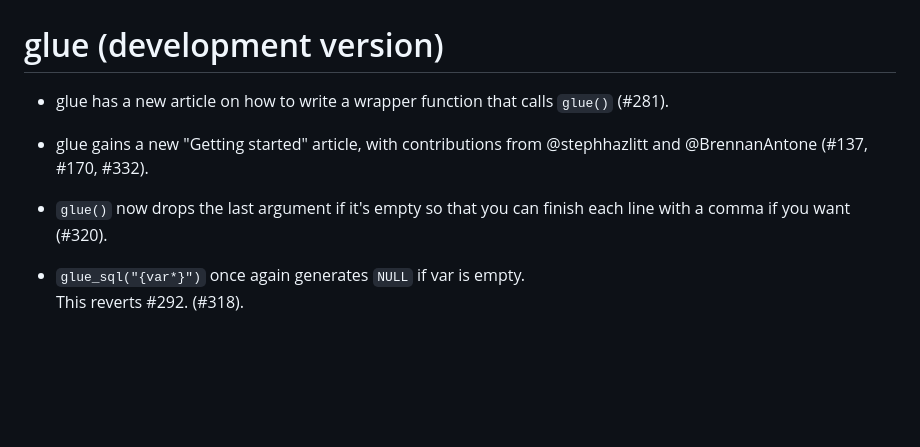
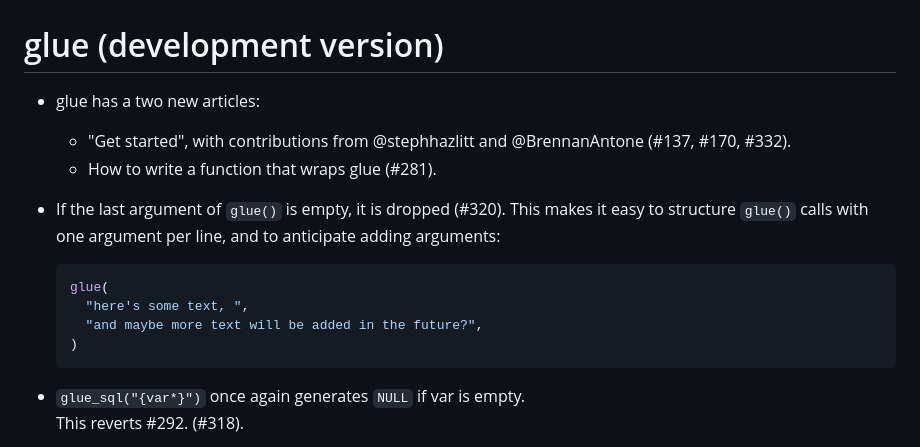
Before and after one commit to tidyverse/glue, a Markdown page: NEWS.md, the part around the change. Rendered like a GitHub page; blank space fills up the shorter version.

Commit message:
Polish NEWS

````diff
--- a/NEWS.md
+++ b/NEWS.md
@@ -1,13 +1,19 @@
 # glue (development version)
 
-* glue has a new article on how to write a wrapper function that calls `glue()`
-  (#281).
+* glue has a two new articles:
+  - "Get started", with contributions from @stephhazlitt and @BrennanAntone
+    (#137, #170, #332).
+  - How to write a function that wraps glue (#281).
 
-* glue gains a new "Getting started" article, with contributions from
-  @stephhazlitt and @BrennanAntone (#137, #170, #332).
+* If the last argument of `glue()` is empty, it is dropped (#320). This makes
+  it easy to structure `glue()` calls with one argument per line, and to anticipate adding arguments:
 
-* `glue()` now drops the last argument if it's empty so that you can finish
-  each line with a comma if you want (#320).
+  ``` r
+  glue(
+    "here's some text, ",
+    "and maybe more text will be added in the future?",
+  )
+  ```
 
 * `glue_sql("{var*}")` once again generates `NULL` if var is empty.
   This reverts #292. (#318).
````
